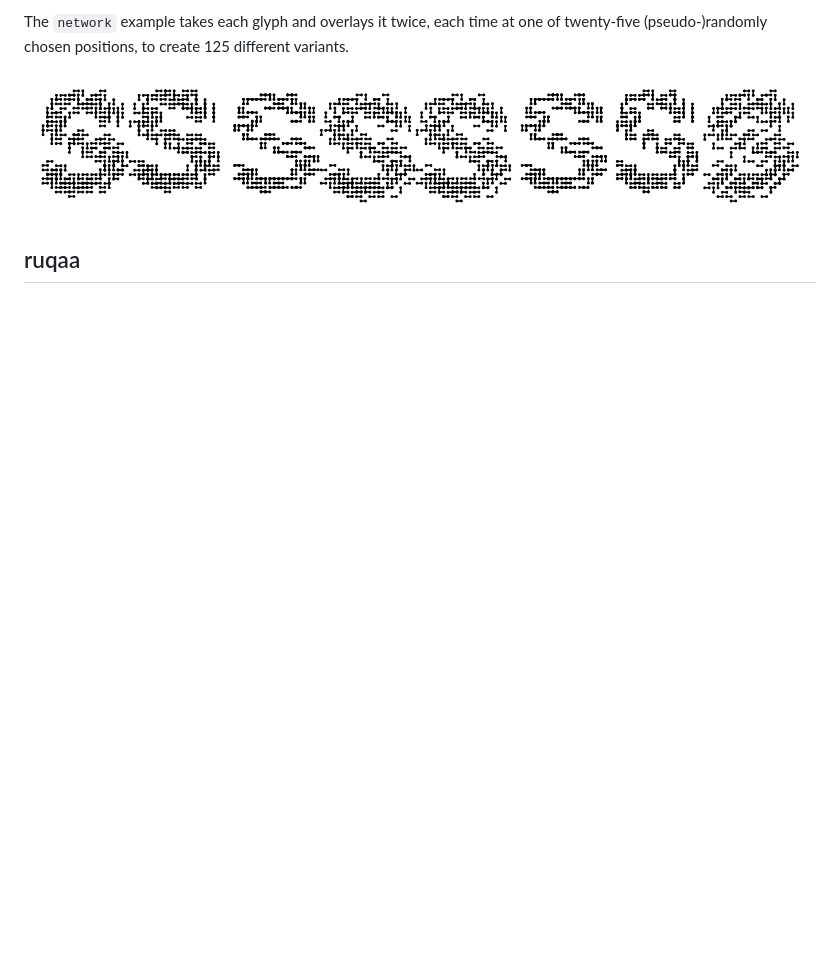
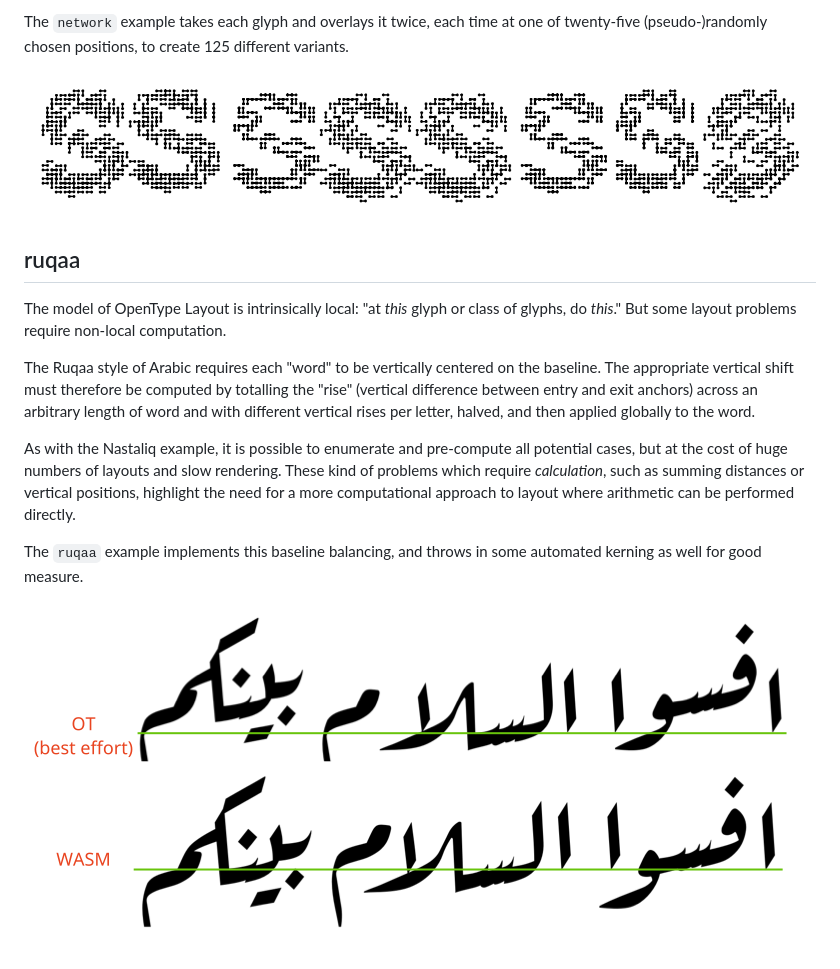
Before and after one commit to harfbuzz/harfbuzz-wasm-examples, a Markdown page: README.md, the part around the change. Rendered like a GitHub page; pictures changed too: ruqaa/example.png (added); blank space fills up the shorter version.

Commit message:
ruqaa built font and README

```diff
--- a/README.md
+++ b/README.md
@@ -78,3 +78,13 @@ The `network` example takes each glyph and overlays it twice, each time at one o
 ![](network/example.png)
 
 ## ruqaa
+
+The model of OpenType Layout is intrinsically local: "at *this* glyph or class of glyphs, do *this*." But some layout problems require non-local computation.
+
+The Ruqaa style of Arabic requires each "word" to be vertically centered on the baseline. The appropriate vertical shift must therefore be computed by totalling the "rise" (vertical difference between entry and exit anchors) across an arbitrary length of word and with different vertical rises per letter, halved, and then applied globally to the word.
+
+As with the Nastaliq example, it is possible to enumerate and pre-compute all potential cases, but at the cost of huge numbers of layouts and slow rendering. These kind of problems which require *calculation*, such as summing distances or vertical positions, highlight the need for a more computational approach to layout where arithmetic can be performed directly.
+
+The `ruqaa` example implements this baseline balancing, and throws in some automated kerning as well for good measure.
+
+![](ruqaa/example.png)
```
Also changed, not shown: 1 other file.
